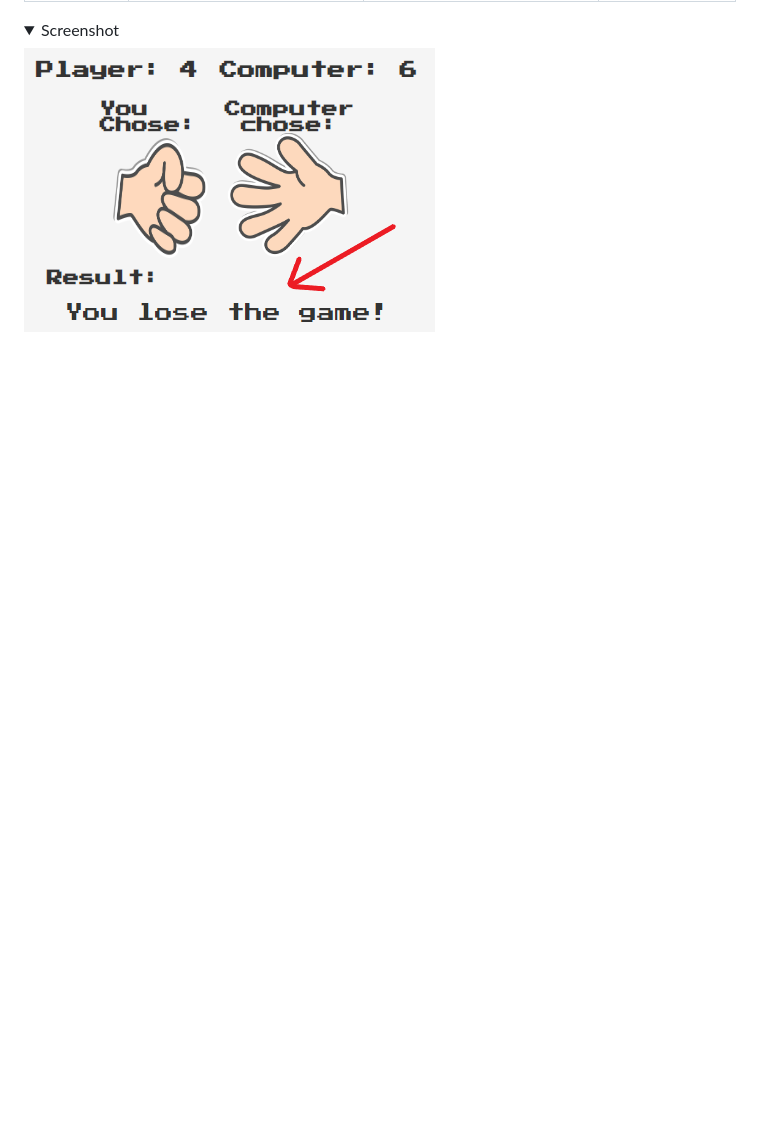
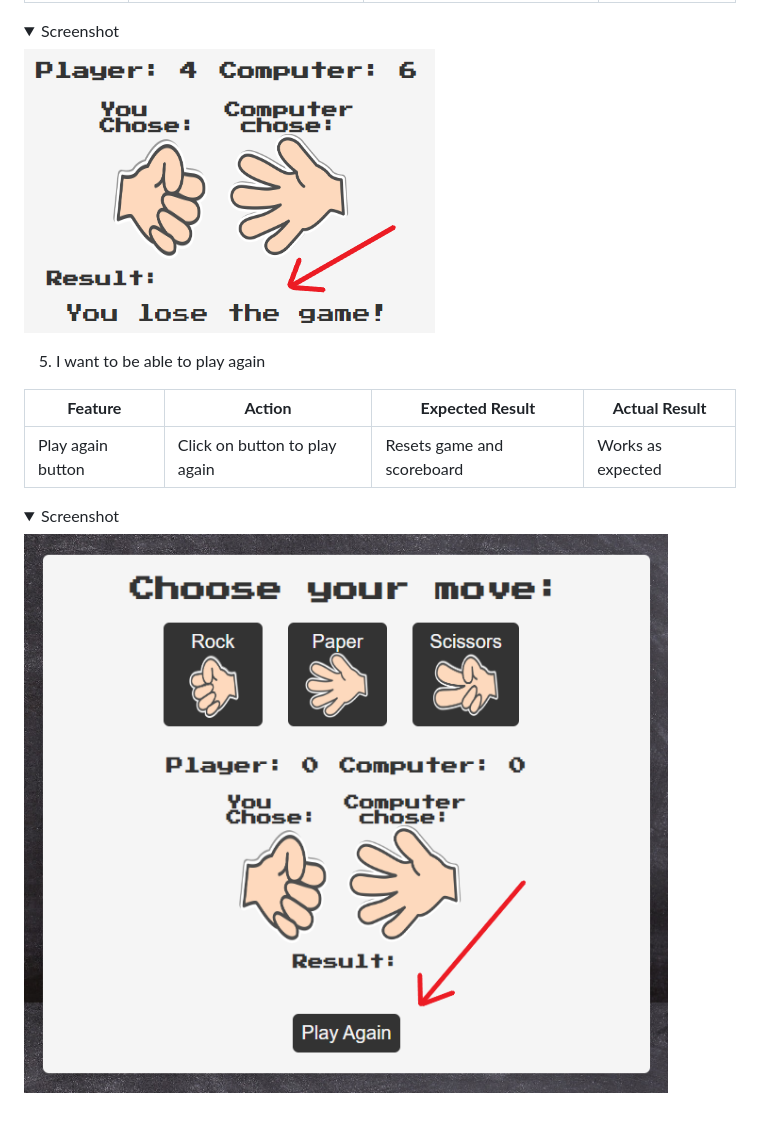
Before and after one commit to anthonyhaj/rock-paper-scissors-PP2, a Markdown page: README.md, the part around the change printed below. GitHub-like rendering; pictures changed too: docs/user-stories/user-stories-5.png (added); folded sections open; blank space fills up the shorter version.

Commit message:
add user stories 5 in readme

```diff
--- a/README.md
+++ b/README.md
@@ -234,3 +234,13 @@ All browsers respond well. All fonts, links, and images work as expected.
 <details><summary>Screenshot</summary>
 <img src="docs/user-stories/user-stories-4.png">
 </details>
+
+5. I want to be able to play again
+
+| **Feature**         | **Action**                    | **Expected Result**             | **Actual Result** |
+| ------------------- | ----------------------------- | ------------------------------  | ----------------- |
+| Play again button   | Click on button to play again | Resets game and scoreboard      | Works as expected |
+
+<details><summary>Screenshot</summary>
+<img src="docs/user-stories/user-stories-5.png">
+</details>
```
Also changed, not shown: other parts of README.md (+3 -3 lines).
